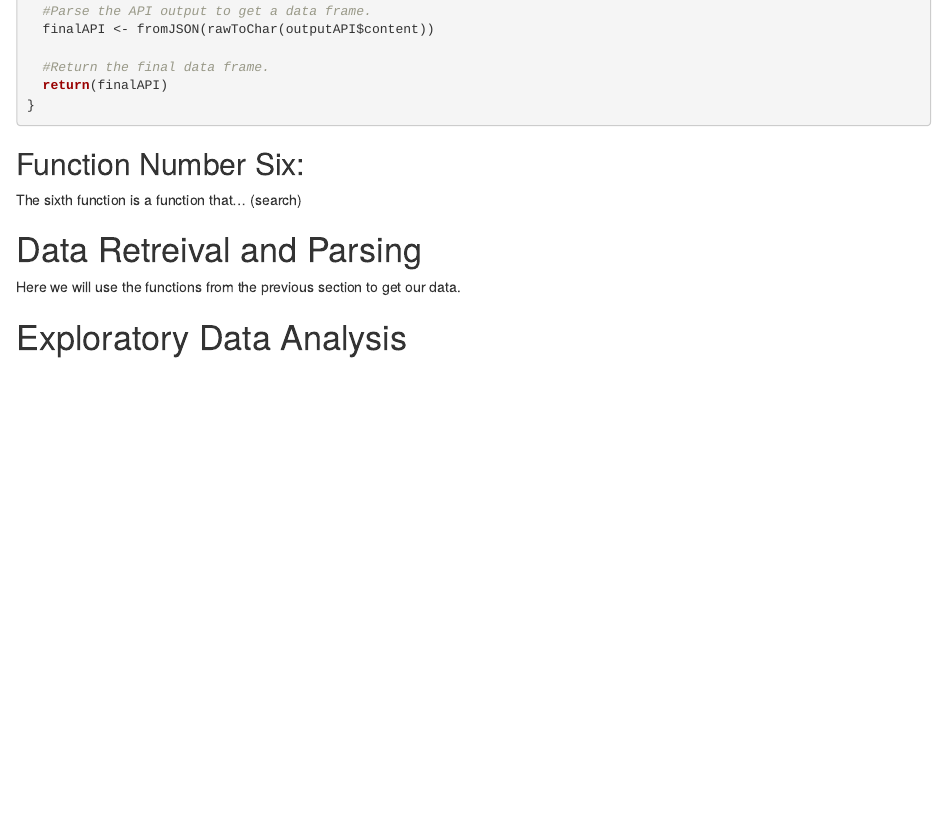
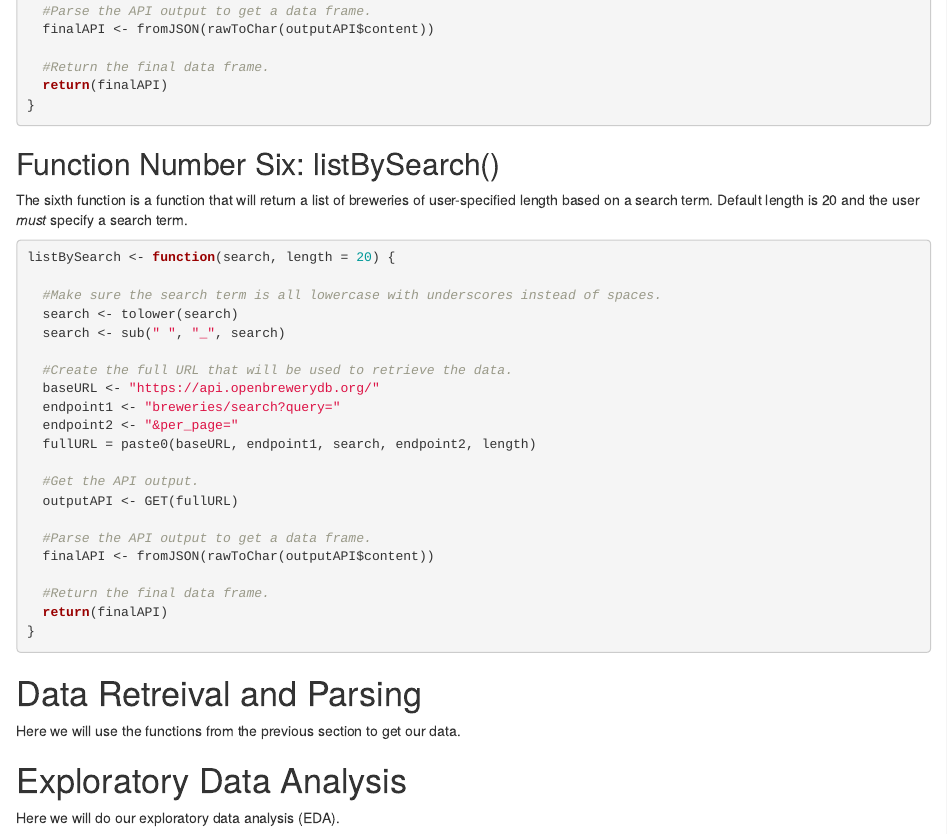
Before and after one commit to rlhardy2/ST-558-Project-2, an R Markdown document (ST558 Project 2.Rmd): the page in a window 1100 px wide, from 3100 px down. Rendered offline with R 4.5, knitr and Pandoc, with nearby package versions.

Commit message:
Created sixth and final function!

````diff
--- a/ST558 Project 2.Rmd
+++ b/ST558 Project 2.Rmd
@@ -175,17 +175,38 @@ listByType <- function(type = "micro", length = 20) {
 }
 ```
 
-## Function Number Six:
+## Function Number Six: listBySearch()
 
-The sixth function is a function that... (search)
+The sixth function is a function that will return a list of breweries of user-specified length based on a search term. Default length is 20 and the user *must* specify a search term.
 
 ```{r}
+listBySearch <- function(search, length = 20) {
 
+  #Make sure the search term is all lowercase with underscores instead of spaces.
+  search <- tolower(search)
+  search <- sub(" ", "_", search)
+
+  #Create the full URL that will be used to retrieve the data.
+  baseURL <- "https://api.openbrewerydb.org/"
+  endpoint1 <- "breweries/search?query="
+  endpoint2 <- "&per_page="
+  fullURL = paste0(baseURL, endpoint1, search, endpoint2, length)
+
+  #Get the API output.
+  outputAPI <- GET(fullURL)
+
+  #Parse the API output to get a data frame.
+  finalAPI <- fromJSON(rawToChar(outputAPI$content))
+
+  #Return the final data frame.
+  return(finalAPI)
+}
 ```
 
 # Data Retreival and Parsing
 
 Here we will use the functions from the previous section to get our data.
 
+# Exploratory Data Analysis
 
-# Exploratory Data Analysis
+Here we will do our exploratory data analysis (EDA).
````
Also changed, not shown: README.md.
